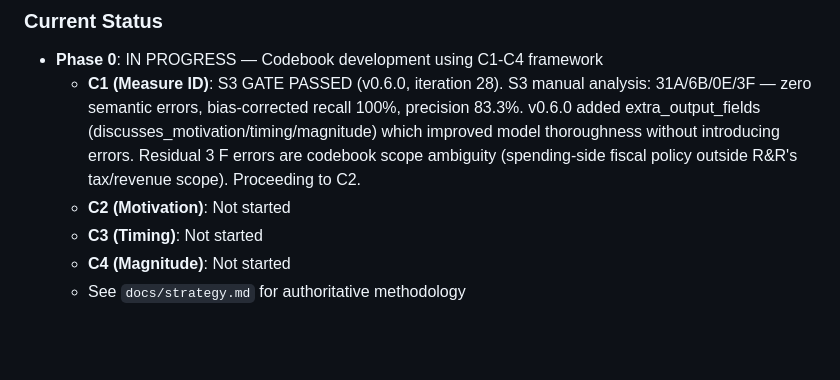
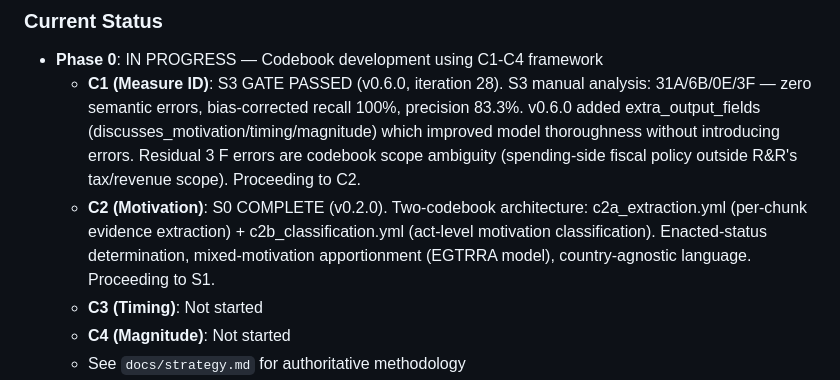
Before and after one commit to estebandegetau/Fiscal-shocks, a Markdown page: CLAUDE.md, the part around the change. Drawn GitHub-style; blank space fills up the shorter version.

Commit message:
Doc-sync: update C2 status to S0 complete (v0.2.0, two-codebook architecture)
Co-Authored-By: Claude Opus 4.6 (1M context) <noreply@anthropic.com>

```diff
--- a/CLAUDE.md
+++ b/CLAUDE.md
@@ -46,7 +46,7 @@ The contribution is **methodological**, not just dataset scale:
 
 - **Phase 0**: IN PROGRESS — Codebook development using C1-C4 framework
   - **C1 (Measure ID)**: S3 GATE PASSED (v0.6.0, iteration 28). S3 manual analysis: 31A/6B/0E/3F — zero semantic errors, bias-corrected recall 100%, precision 83.3%. v0.6.0 added extra_output_fields (discusses_motivation/timing/magnitude) which improved model thoroughness without introducing errors. Residual 3 F errors are codebook scope ambiguity (spending-side fiscal policy outside R&R's tax/revenue scope). Proceeding to C2.
-  - **C2 (Motivation)**: Not started
+  - **C2 (Motivation)**: S0 COMPLETE (v0.2.0). Two-codebook architecture: c2a_extraction.yml (per-chunk evidence extraction) + c2b_classification.yml (act-level motivation classification). Enacted-status determination, mixed-motivation apportionment (EGTRRA model), country-agnostic language. Proceeding to S1.
   - **C3 (Timing)**: Not started
   - **C4 (Magnitude)**: Not started
   - See `docs/strategy.md` for authoritative methodology
```
Also changed, not shown: docs/phase_0/CLAUDE.md (+5 -3 lines).
